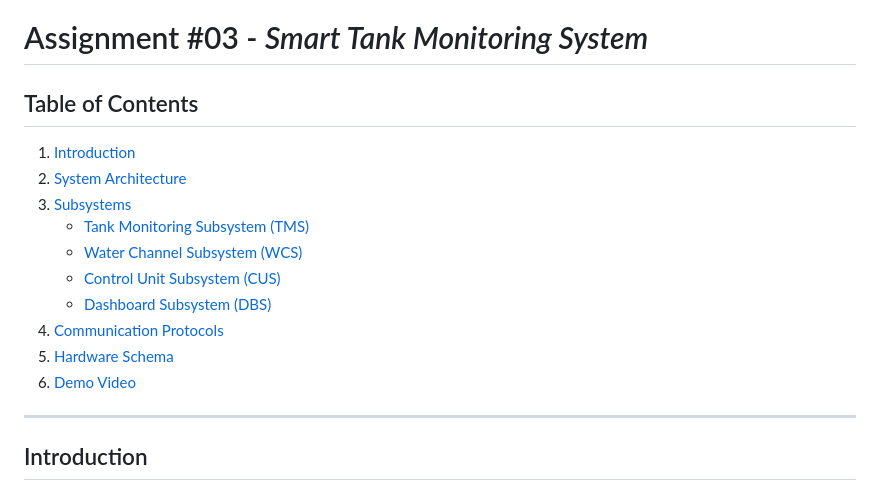
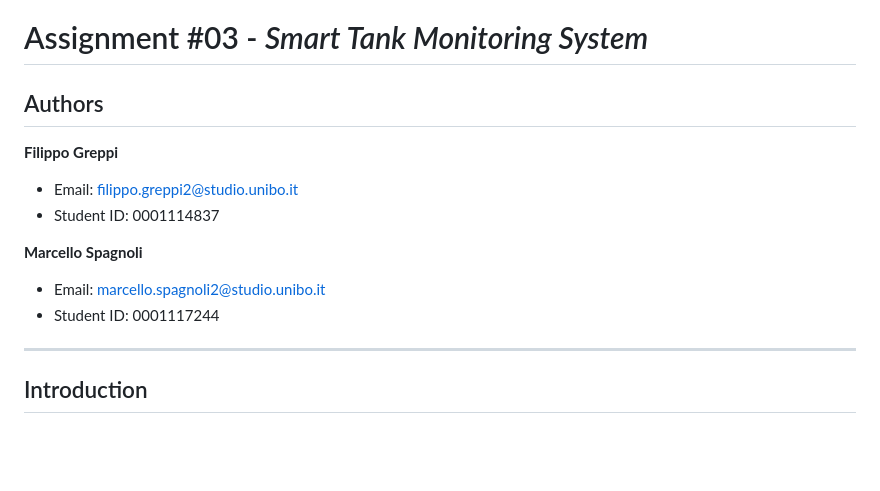
Before and after one commit to GreppiFilippo/Assignment3-IOT, a Markdown page: assignment-03/doc/report.md, the part around the change printed below. GitHub-like rendering; blank space fills up the shorter version.

```diff
--- a/assignment-03/doc/report.md
+++ b/assignment-03/doc/report.md
@@ -1,16 +1,14 @@
 # Assignment #03 - *Smart Tank Monitoring System*
 
-## Table of Contents
-1. [Introduction](#introduction)
-2. [System Architecture](#system-architecture)
-3. [Subsystems](#subsystems)
-   - [Tank Monitoring Subsystem (TMS)](#tank-monitoring-subsystem-tms)
-   - [Water Channel Subsystem (WCS)](#water-channel-subsystem-wcs)
-   - [Control Unit Subsystem (CUS)](#control-unit-subsystem-cus)
-   - [Dashboard Subsystem (DBS)](#dashboard-subsystem-dbs)
-4. [Communication Protocols](#communication-protocols)
-5. [Hardware Schema](#hardware-schema)
-6. [Demo Video](#demo-video)
+## Authors
+
+**Filippo Greppi**
+- Email: <filippo.greppi2@studio.unibo.it>
+- Student ID: 0001114837
+
+**Marcello Spagnoli**
+- Email: <marcello.spagnoli2@studio.unibo.it>
+- Student ID: 0001117244
 
 ---
 
```
Also changed, not shown: other parts of assignment-03/doc/report.md (+38 -8 lines), assignment-03/doc/dbs/dashboard.png (added).
